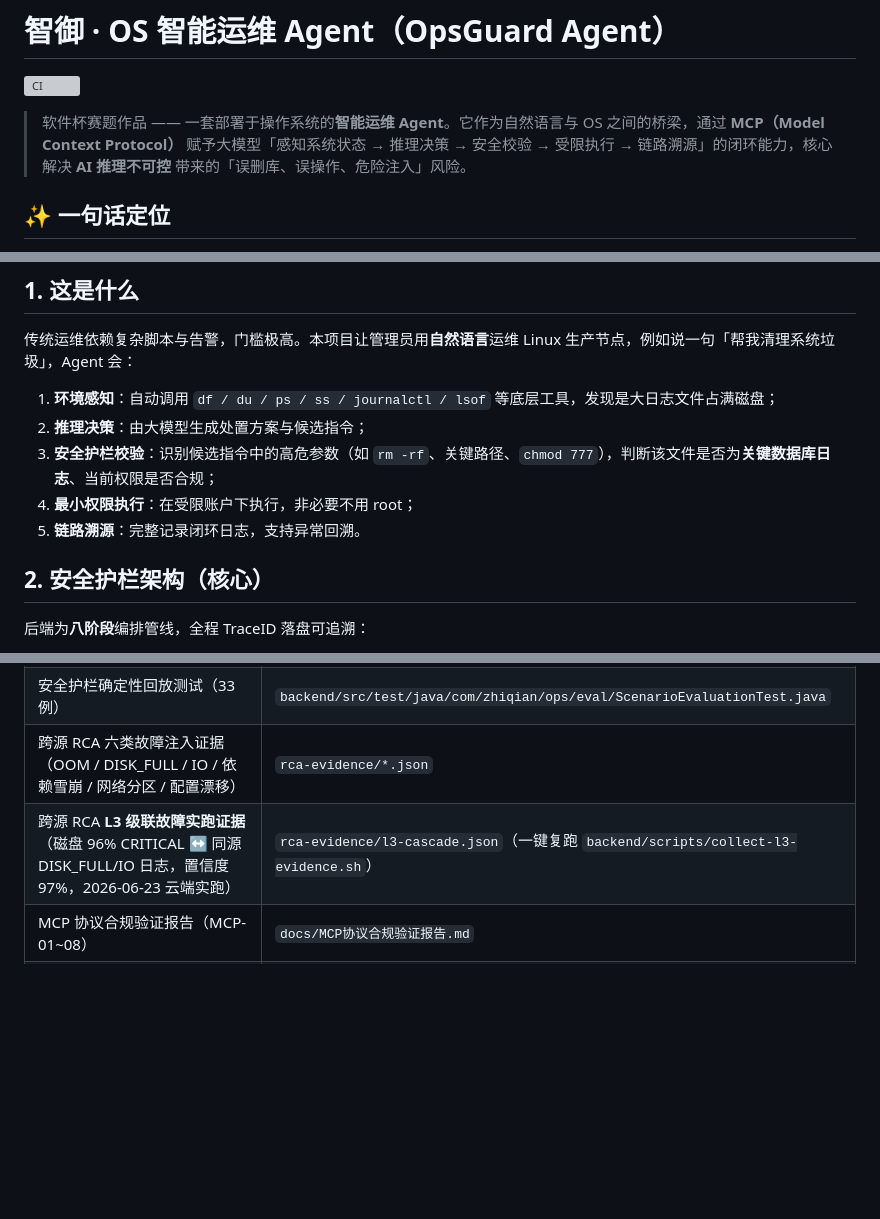
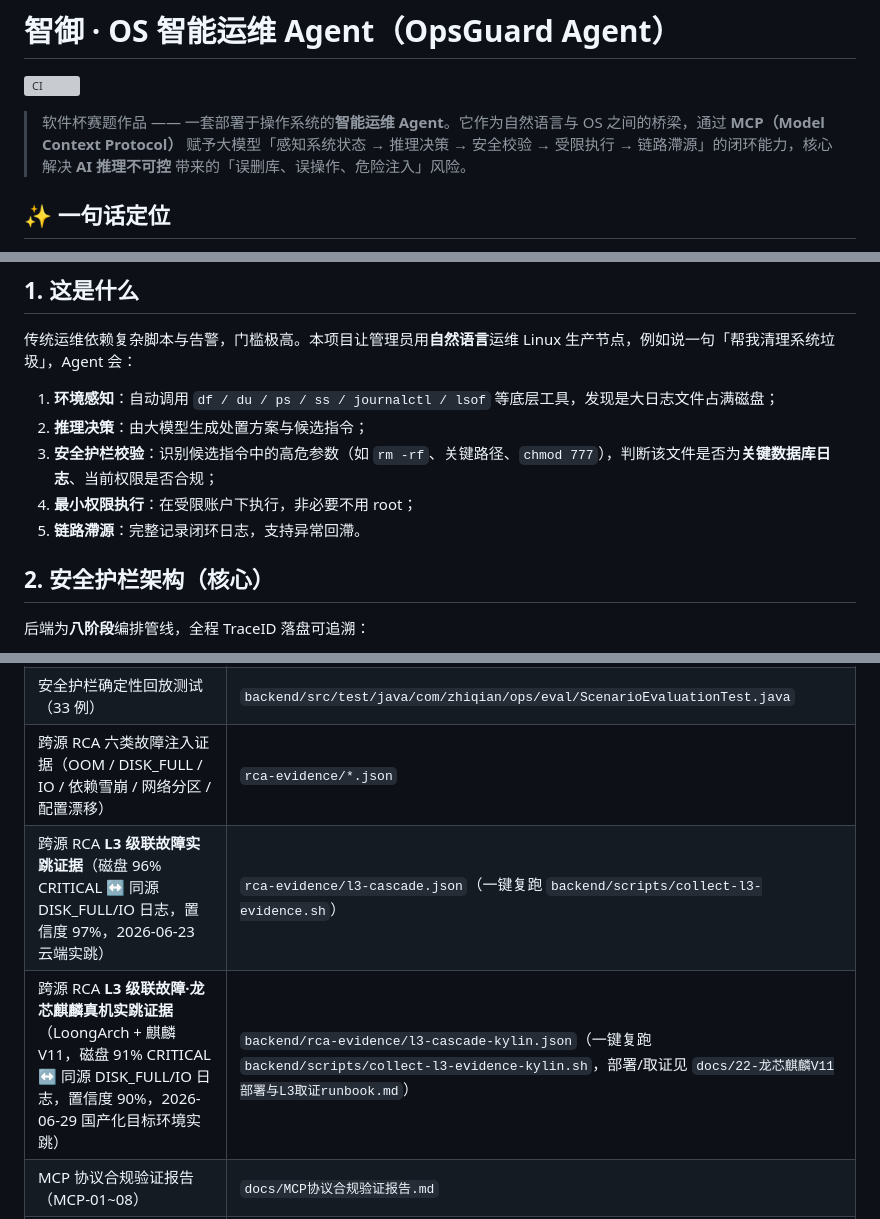
Before and after one commit to anothersunset/softbei, a Markdown page: README.md, 3 parts joined by grey strips. GitHub-like rendering; blank space fills up the shorter version; grey boxes are pictures that could not be loaded.

Commit message:
docs(README): 验收证据索引补龙芯麒麟 LoongArch+V11 真机 L3 实跳证据条目

```diff
--- a/README.md
+++ b/README.md
@@ -2,7 +2,7 @@
 
 [![CI](https://github.com/anothersunset/softbei/actions/workflows/ci.yml/badge.svg)](https://github.com/anothersunset/softbei/actions/workflows/ci.yml)
 
-> 软件杯赛题作品 —— 一套部署于操作系统的**智能运维 Agent**。它作为自然语言与 OS 之间的桥梁，通过 **MCP（Model Context Protocol）** 赋予大模型「感知系统状态 → 推理决策 → 安全校验 → 受限执行 → 链路溯源」的闭环能力，核心解决 **AI 推理不可控** 带来的「误删库、误操作、危险注入」风险。
+> 软件杯赛题作品 —— 一套部署于操作系统的**智能运维 Agent**。它作为自然语言与 OS 之间的桥梁，通过 **MCP（Model Context Protocol）** 赋予大模型「感知系统状态 → 推理决策 → 安全校验 → 受限执行 → 链路滯源」的闭环能力，核心解决 **AI 推理不可控** 带来的「误删库、误操作、危险注入」风险。
 
 ## ✨ 一句话定位
 
@@ -27,7 +27,7 @@
 2. **推理决策**：由大模型生成处置方案与候选指令；
 3. **安全护栏校验**：识别候选指令中的高危参数（如 `rm -rf`、关键路径、`chmod 777`），判断该文件是否为**关键数据库日志**、当前权限是否合规；
 4. **最小权限执行**：在受限账户下执行，非必要不用 root；
-5. **链路溯源**：完整记录闭环日志，支持异常回溯。
+5. **链路滯源**：完整记录闭环日志，支持异常回滯。
 
 ## 2. 安全护栏架构（核心）
 
@@ -125,7 +125,8 @@
 | 盲测泛化混淆矩阵评测 | `backend/src/test/java/com/zhiqian/ops/eval/BlindsetRunnerTest.java` |
 | 安全护栏确定性回放测试（33 例） | `backend/src/test/java/com/zhiqian/ops/eval/ScenarioEvaluationTest.java` |
 | 跨源 RCA 六类故障注入证据（OOM / DISK_FULL / IO / 依赖雪崩 / 网络分区 / 配置漂移） | `rca-evidence/*.json` |
-| 跨源 RCA **L3 级联故障实跑证据**（磁盘 96% CRITICAL ↔ 同源 DISK_FULL/IO 日志，置信度 97%，2026-06-23 云端实跑） | `rca-evidence/l3-cascade.json`（一键复跑 `backend/scripts/collect-l3-evidence.sh`） |
+| 跨源 RCA **L3 级联故障实跳证据**（磁盘 96% CRITICAL ↔ 同源 DISK_FULL/IO 日志，置信度 97%，2026-06-23 云端实跳） | `rca-evidence/l3-cascade.json`（一键复跑 `backend/scripts/collect-l3-evidence.sh`） |
+| 跨源 RCA **L3 级联故障·龙芯麒麟真机实跳证据**（LoongArch + 麒麟 V11，磁盘 91% CRITICAL ↔ 同源 DISK_FULL/IO 日志，置信度 90%，2026-06-29 国产化目标环境实跳） | `backend/rca-evidence/l3-cascade-kylin.json`（一键复跑 `backend/scripts/collect-l3-evidence-kylin.sh`，部署/取证见 `docs/22-龙芯麒麟V11部署与L3取证runbook.md`） |
 | MCP 协议合规验证报告（MCP-01~08） | `docs/MCP协议合规验证报告.md` |
 | 云服务器部署验收测试报告（19/19） | `docs/云服务器部署验收测试报告.md` |
 | Grafana 可观测看板（6 面板） | `deploy/grafana/opsguard-dashboard.json` |
```
Also changed, not shown: other parts of README.md (+4 -4 lines).
